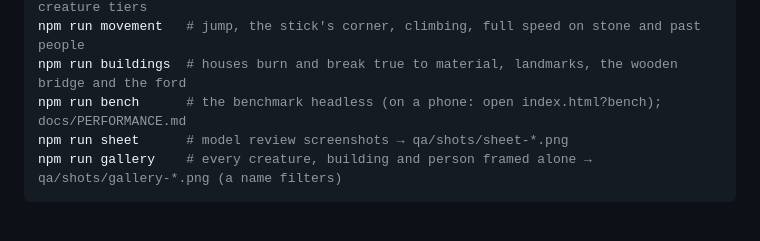
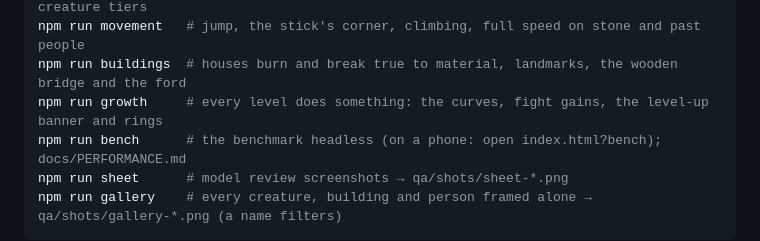
Before and after one commit to Claws02/Elemental, a Markdown page: README.md, the part around the change. Drawn GitHub-style; blank space fills up the shorter version.

Commit message:
README: the growth test
Co-Authored-By: Claude Opus 5.5 <noreply@anthropic.com>
Claude-Session: https://claude.ai/code/session_01G64rR629JyffxAGJ4oxLo3

```diff
--- a/README.md
+++ b/README.md
@@ -62,6 +62,7 @@ npm run bestiary   # the twelve creatures and their weaknesses
 npm run world      # every region loads, every road leads both ways, bridges walk, creature tiers
 npm run movement   # jump, the stick's corner, climbing, full speed on stone and past people
 npm run buildings  # houses burn and break true to material, landmarks, the wooden bridge and the ford
+npm run growth     # every level does something: the curves, fight gains, the level-up banner and rings
 npm run bench      # the benchmark headless (on a phone: open index.html?bench); docs/PERFORMANCE.md
 npm run sheet      # model review screenshots → qa/shots/sheet-*.png
 npm run gallery    # every creature, building and person framed alone → qa/shots/gallery-*.png (a name filters)
```
